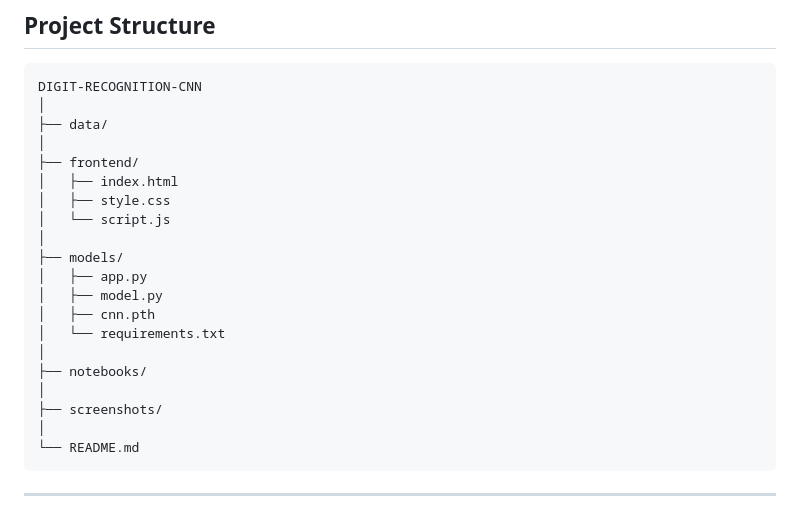
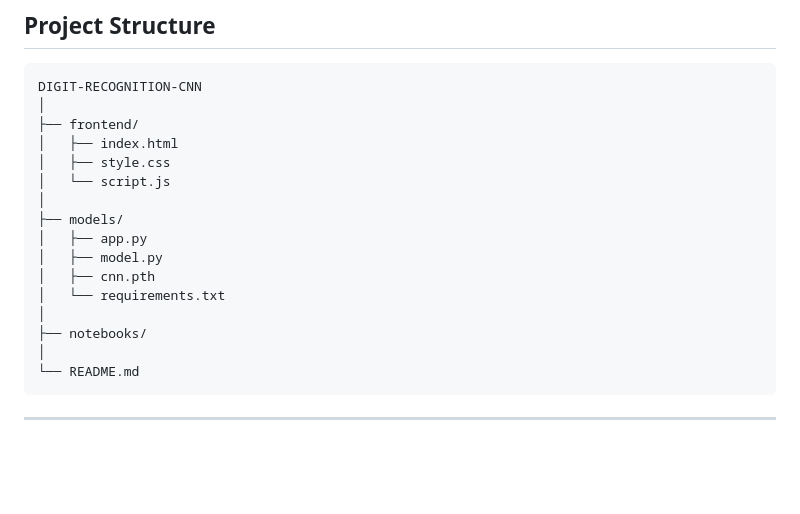
Before and after one commit to dipjadhav-ai/Digit-Recognition-CNN, a Markdown page: README.md, the part around the change. Drawn GitHub-style; blank space fills up the shorter version.

````diff
--- a/README.md
+++ b/README.md
@@ -98,8 +98,6 @@ The model outputs probabilities for digits:
 ```text
 DIGIT-RECOGNITION-CNN
 │
-├── data/
-│
 ├── frontend/
 │   ├── index.html
 │   ├── style.css
@@ -112,8 +110,6 @@ DIGIT-RECOGNITION-CNN
 │   └── requirements.txt
 │
 ├── notebooks/
-│
-├── screenshots/
 │
 └── README.md
 ```
````
